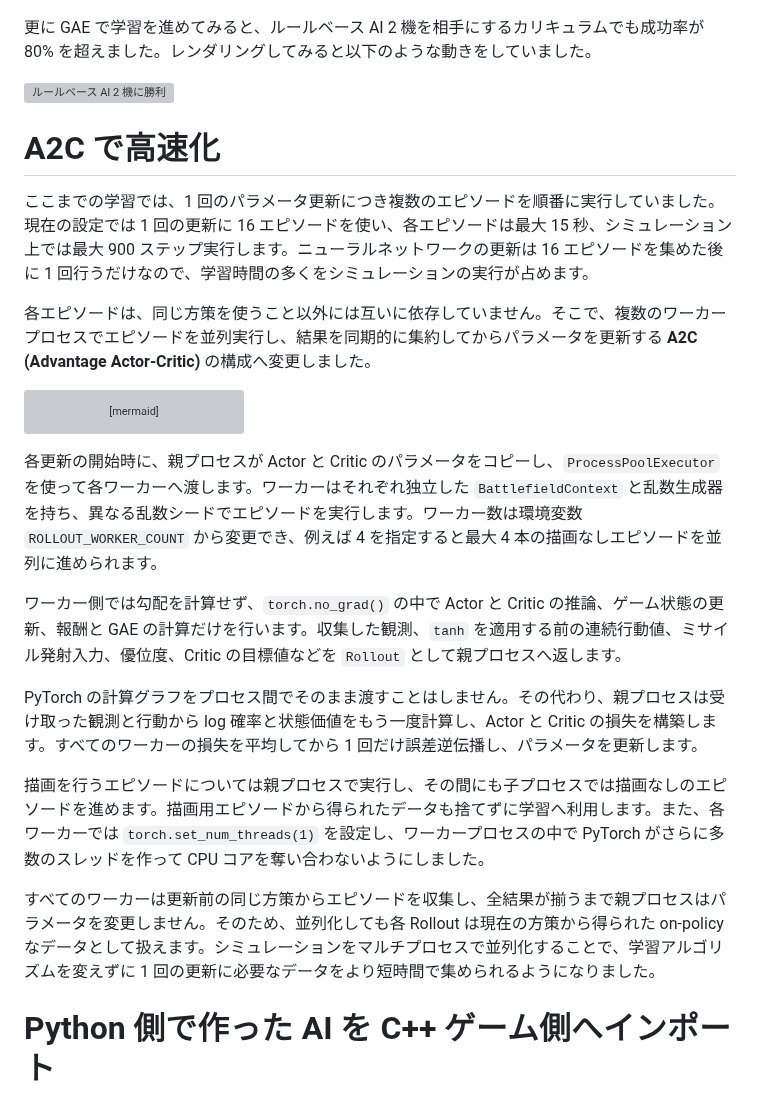
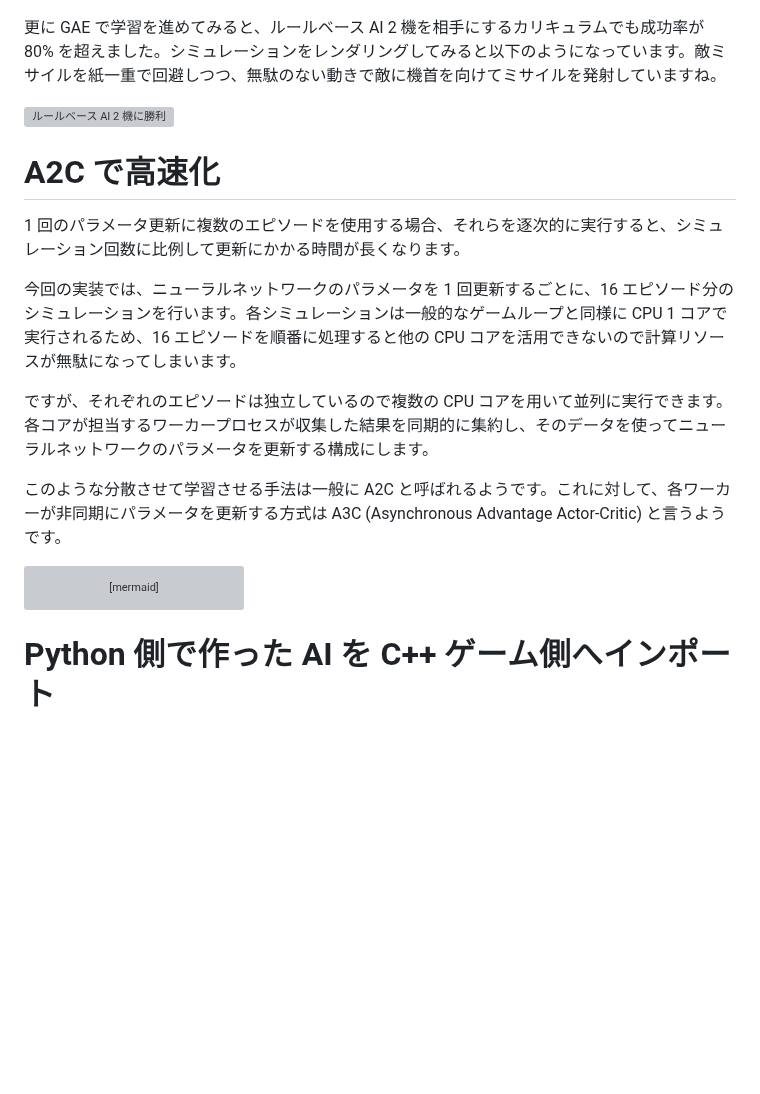
Before and after one commit to sashi0034/zenn-kiji, a Markdown page: articles/ad14efa93f3881.md, the part around one of its changes. GitHub-like rendering; blank space fills up the shorter version; grey boxes are pictures that could not be loaded.

Commit message:
A2C で高速化

````diff
--- a/articles/ad14efa93f3881.md
+++ b/articles/ad14efa93f3881.md
@@ -787,16 +790,20 @@ GAE を導入した結果以下のようなグラフになりました。更新
 
 ![モンテカルロ法 VS GAE](/images/game-rl-report/montecarlo_vs_gae.png)
 
-更に GAE で学習を進めてみると、ルールベース AI 2 機を相手にするカリキュラムでも成功率が 80% を超えました。レンダリングしてみると以下のような動きをしていました。
+更に GAE で学習を進めてみると、ルールベース AI 2 機を相手にするカリキュラムでも成功率が 80% を超えました。シミュレーションをレンダリングしてみると以下のようになっています。敵ミサイルを紙一重で回避しつつ、無駄のない動きで敵に機首を向けてミサイルを発射していますね。
 
 ![ルールベース AI 2 機に勝利](/images/game-rl-report/update_6434_0002.gif)
 
 
 # A2C で高速化
 
-ここまでの学習では、1 回のパラメータ更新につき複数のエピソードを順番に実行していました。現在の設定では 1 回の更新に 16 エピソードを使い、各エピソードは最大 15 秒、シミュレーション上では最大 900 ステップ実行します。ニューラルネットワークの更新は 16 エピソードを集めた後に 1 回行うだけなので、学習時間の多くをシミュレーションの実行が占めます。
+1 回のパラメータ更新に複数のエピソードを使用する場合、それらを逐次的に実行すると、シミュレーション回数に比例して更新にかかる時間が長くなります。
 
-各エピソードは、同じ方策を使うこと以外には互いに依存していません。そこで、複数のワーカープロセスでエピソードを並列実行し、結果を同期的に集約してからパラメータを更新する **A2C (Advantage Actor-Critic)** の構成へ変更しました。
+今回の実装では、ニューラルネットワークのパラメータを 1 回更新するごとに、16 エピソード分のシミュレーションを行います。各シミュレーションは一般的なゲームループと同様に CPU 1 コアで実行されるため、16 エピソードを順番に処理すると他の CPU コアを活用できないので計算リソースが無駄になってしまいます。
+
+ですが、それぞれのエピソードは独立しているので複数の CPU コアを用いて並列に実行できます。各コアが担当するワーカープロセスが収集した結果を同期的に集約し、そのデータを使ってニューラルネットワークのパラメータを更新する構成にします。
+
+このような分散させて学習させる手法は一般に A2C と呼ばれるようです。これに対して、各ワーカーが非同期にパラメータを更新する方式は A3C (Asynchronous Advantage Actor-Critic) と言うようです。
 
 ```mermaid
 flowchart LR
@@ -814,16 +821,6 @@ flowchart LR
     WN -->|"Rollout"| UPDATE
     UPDATE -->|"更新後のパラメータ"| MODEL
 ```
-
-各更新の開始時に、親プロセスが Actor と Critic のパラメータをコピーし、`ProcessPoolExecutor` を使って各ワーカーへ渡します。ワーカーはそれぞれ独立した `BattlefieldContext` と乱数生成器を持ち、異なる乱数シードでエピソードを実行します。ワーカー数は環境変数 `ROLLOUT_WORKER_COUNT` から変更でき、例えば 4 を指定すると最大 4 本の描画なしエピソードを並列に進められます。
-
-ワーカー側では勾配を計算せず、`torch.no_grad()` の中で Actor と Critic の推論、ゲーム状態の更新、報酬と GAE の計算だけを行います。収集した観測、`tanh` を適用する前の連続行動値、ミサイル発射入力、優位度、Critic の目標値などを `Rollout` として親プロセスへ返します。
-
-PyTorch の計算グラフをプロセス間でそのまま渡すことはしません。その代わり、親プロセスは受け取った観測と行動から log 確率と状態価値をもう一度計算し、Actor と Critic の損失を構築します。すべてのワーカーの損失を平均してから 1 回だけ誤差逆伝播し、パラメータを更新します。
-
-描画を行うエピソードについては親プロセスで実行し、その間にも子プロセスでは描画なしのエピソードを進めます。描画用エピソードから得られたデータも捨てずに学習へ利用します。また、各ワーカーでは `torch.set_num_threads(1)` を設定し、ワーカープロセスの中で PyTorch がさらに多数のスレッドを作って CPU コアを奪い合わないようにしました。
-
-すべてのワーカーは更新前の同じ方策からエピソードを収集し、全結果が揃うまで親プロセスはパラメータを変更しません。そのため、並列化しても各 Rollout は現在の方策から得られた on-policy なデータとして扱えます。シミュレーションをマルチプロセスで並列化することで、学習アルゴリズムを変えずに 1 回の更新に必要なデータをより短時間で集められるようになりました。
 
 
 # Python 側で作った AI を C++ ゲーム側へインポート
````
Also changed, not shown: other parts of articles/ad14efa93f3881.md (+3 -0 lines), images/game-rl-report/1_vs_3.png (added), images/game-rl-report/1_vs_3_obs.png (added).
